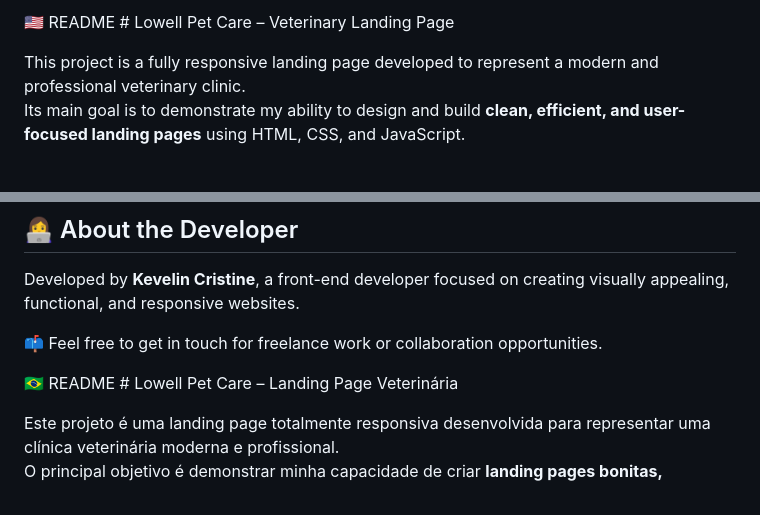
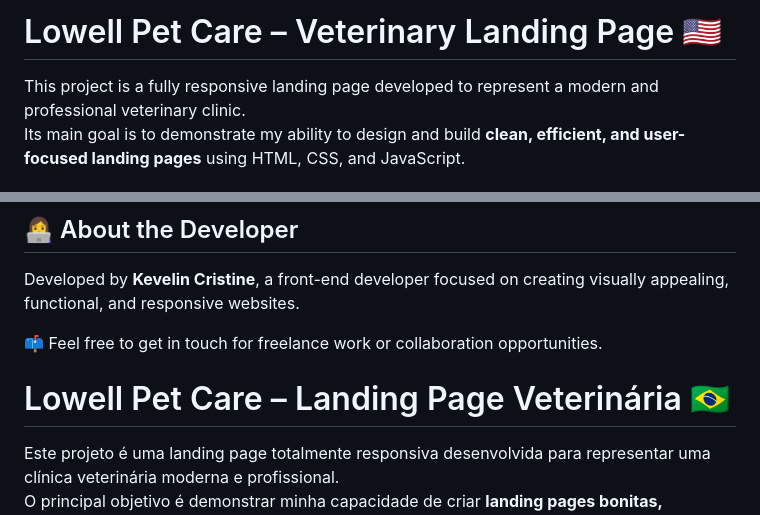
Before and after one commit to Kevelincristine/LowellPetCare, a Markdown page: README.md, 2 parts joined by grey strips. Drawn GitHub-style.

Commit message:
Update README formatting and headings

```diff
--- a/README.md
+++ b/README.md
@@ -1,4 +1,5 @@
- 🇺🇸 README # Lowell Pet Care – Veterinary Landing Page
+
+ # Lowell Pet Care – Veterinary Landing Page 🇺🇸
 
 This project is a fully responsive landing page developed to represent a modern and professional veterinary clinic.
 Its main goal is to demonstrate my ability to design and build **clean, efficient, and user-focused landing pages** using HTML, CSS, and JavaScript.
@@ -57,7 +58,7 @@ Developed by **Kevelin Cristine**, a front-end developer focused on creating vis
 
 📫 Feel free to get in touch for freelance work or collaboration opportunities.
 
-🇧🇷 README # Lowell Pet Care – Landing Page Veterinária
+# Lowell Pet Care – Landing Page Veterinária 🇧🇷
 
 Este projeto é uma landing page totalmente responsiva desenvolvida para representar uma clínica veterinária moderna e profissional.
 O principal objetivo é demonstrar minha capacidade de criar **landing pages bonitas, eficientes e focadas no usuário**, utilizando HTML, CSS e JavaScript.
```
